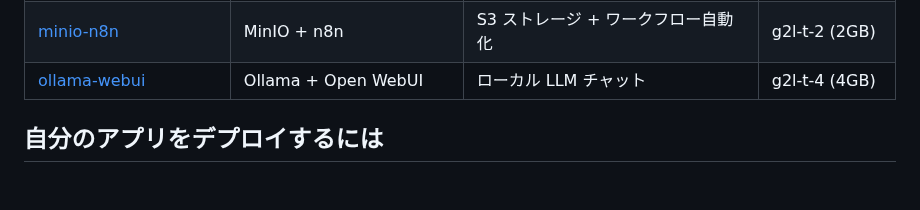
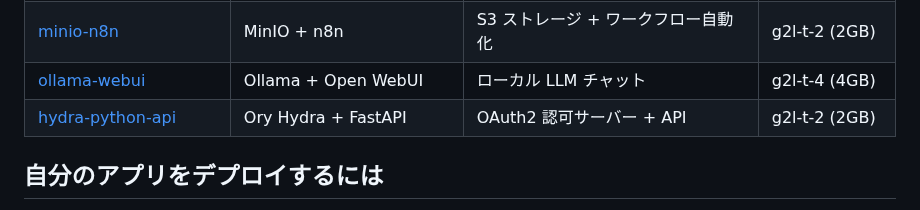
Before and after one commit to crowdy/conoha-cli-app-samples, a Markdown page: README.md, the part around the change. Drawn GitHub-style; blank space fills up the shorter version.

Commit message:
Update root README with hydra-python-api sample

```diff
--- a/README.md
+++ b/README.md
@@ -52,6 +52,7 @@ conoha app logs myserver --app-name hello-world
 | [gitea](gitea/) | Gitea + PostgreSQL | セルフホスティング Git | g2l-t-2 (2GB) |
 | [minio-n8n](minio-n8n/) | MinIO + n8n | S3 ストレージ + ワークフロー自動化 | g2l-t-2 (2GB) |
 | [ollama-webui](ollama-webui/) | Ollama + Open WebUI | ローカル LLM チャット | g2l-t-4 (4GB) |
+| [hydra-python-api](hydra-python-api/) | Ory Hydra + FastAPI | OAuth2 認可サーバー + API | g2l-t-2 (2GB) |
 
 ## 自分のアプリをデプロイするには
 
```
